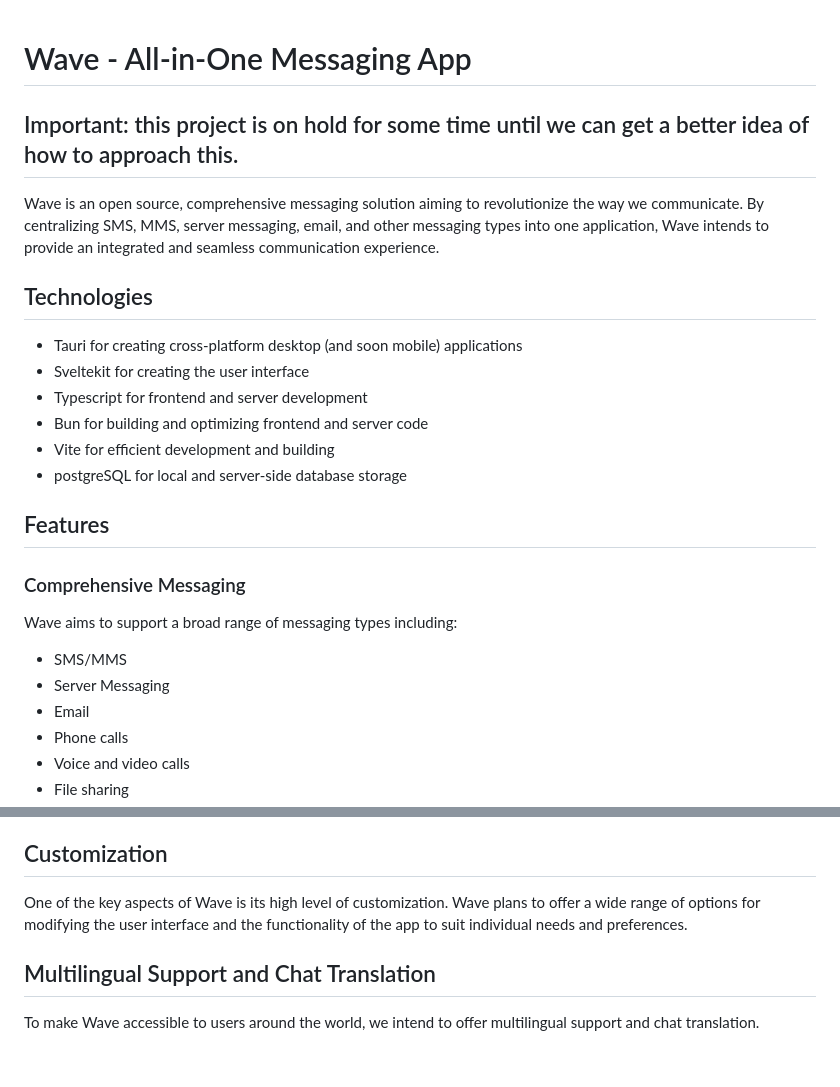
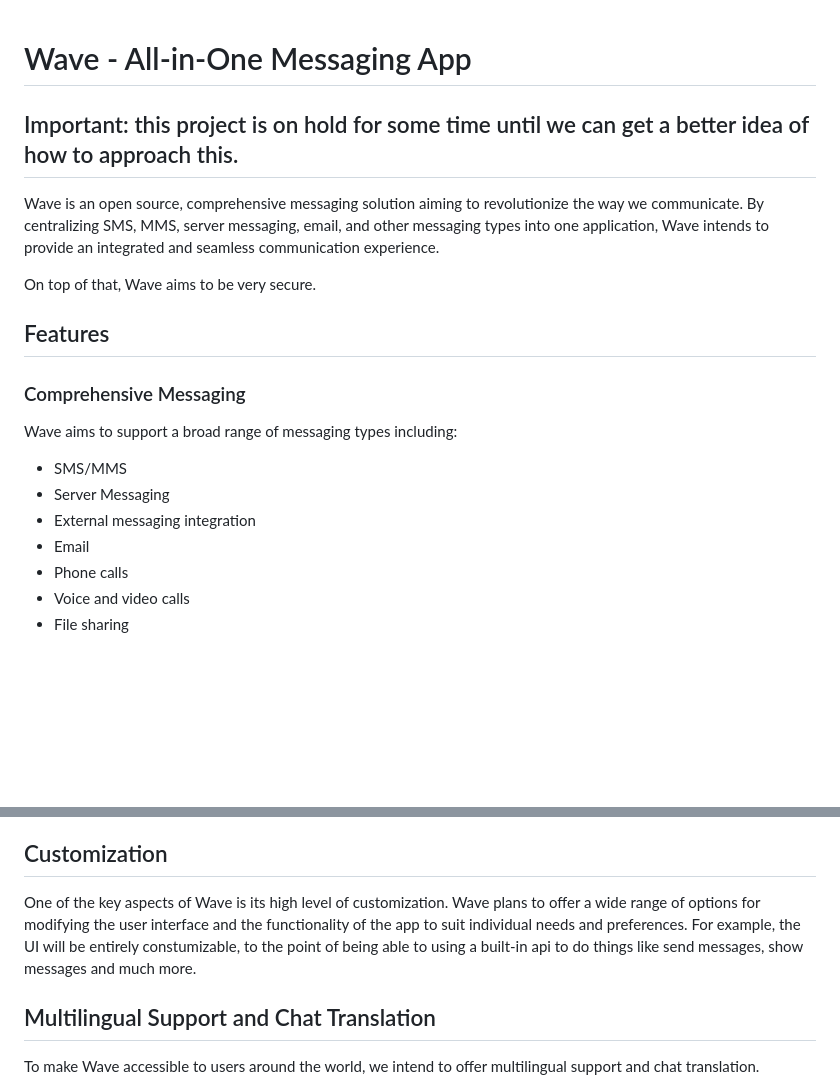
Before and after one commit to azomDev/Wave, a Markdown page: README.md, 2 parts joined by grey strips. Rendered like a GitHub page; blank space fills up the shorter version.

```diff
--- a/README.md
+++ b/README.md
@@ -1,16 +1,10 @@
 # Wave - All-in-One Messaging App
+
 ## Important: this project is on hold for some time until we can get a better idea of how to approach this.
 
 Wave is an open source, comprehensive messaging solution aiming to revolutionize the way we communicate. By centralizing SMS, MMS, server messaging, email, and other messaging types into one application, Wave intends to provide an integrated and seamless communication experience.
 
-## Technologies
-
--   Tauri for creating cross-platform desktop (and soon mobile) applications
--   Sveltekit for creating the user interface
--   Typescript for frontend and server development
--   Bun for building and optimizing frontend and server code
--   Vite for efficient development and building
--   postgreSQL for local and server-side database storage
+On top of that, Wave aims to be very secure.
 
 ## Features
 
@@ -20,6 +14,7 @@ Wave aims to support a broad range of messaging types including:
 
 -   SMS/MMS
 -   Server Messaging
+-   External messaging integration
 -   Email
 -   Phone calls
 -   Voice and video calls
@@ -34,7 +29,7 @@ Wave will support cross-platform synchronization. This allows users to seamlessl
 
 ## Customization
 
-One of the key aspects of Wave is its high level of customization. Wave plans to offer a wide range of options for modifying the user interface and the functionality of the app to suit individual needs and preferences.
+One of the key aspects of Wave is its high level of customization. Wave plans to offer a wide range of options for modifying the user interface and the functionality of the app to suit individual needs and preferences. For example, the UI will be entirely constumizable, to the point of being able to using a built-in api to do things like send messages, show messages and much more.
 
 ## Multilingual Support and Chat Translation
 
```
